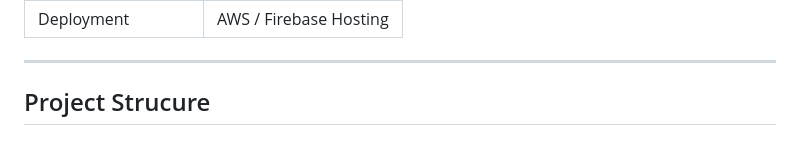
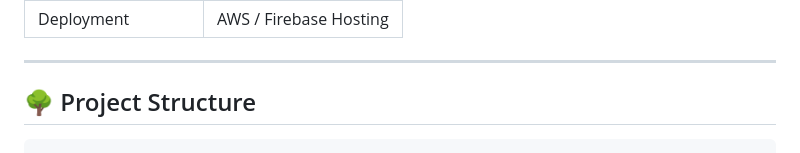
Before and after one commit to thb2464/React-Project, a Markdown page: README.md, the part around the change. GitHub-like rendering.

````diff
--- a/README.md
+++ b/README.md
@@ -75,8 +75,9 @@ Traditional food delivery often suffers from:
 
 ---
 
-## Project Strucure
+## 🌳 Project Structure
 
+```plaintext
 FASTFOODORDERING/
 ├── .gitignore
 ├── node_modules/
````
